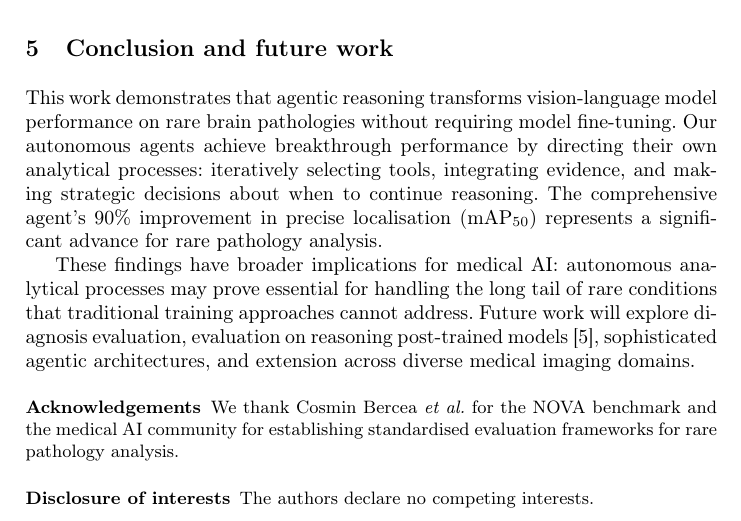
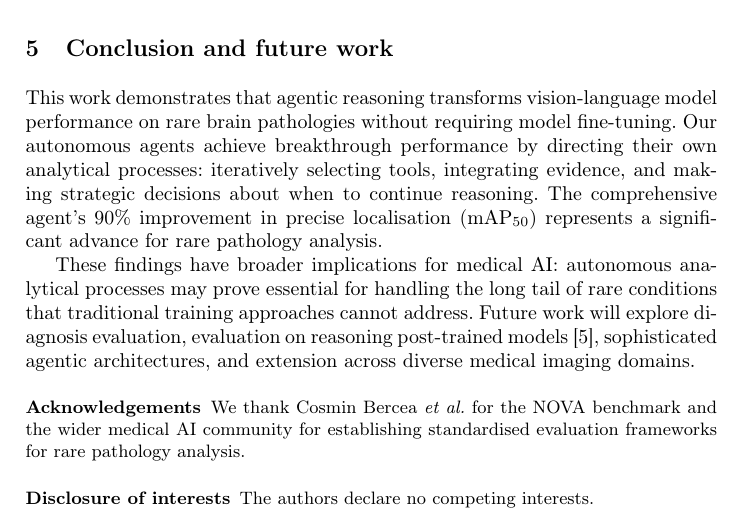
Before and after one commit to liamchalcroft/gaze, a LaTeX thesis (paper/main.tex): part of page 4 of 5, cut so that both start at the same text. Compiled offline with pdfLaTeX.

Commit message:
Update acknowledgements in main.tex to reflect broader community contributions
- Revised the acknowledgements section in `main.tex` to specify gratitude towards the wider medical AI community for their role in establishing standardized evaluation frameworks for rare pathology analysis.

```diff
--- a/paper/main.tex
+++ b/paper/main.tex
@@ -183,7 +183,7 @@ These findings have broader implications for medical AI: autonomous analytical p
 % =============================================================================
 \begin{credits}
 \subsubsection*{Acknowledgements}
-We thank Cosmin Bercea \textit{et al.} for the NOVA benchmark and the medical AI community for establishing standardised evaluation frameworks for rare pathology analysis.
+We thank Cosmin Bercea \textit{et al.} for the NOVA benchmark and the wider medical AI community for establishing standardised evaluation frameworks for rare pathology analysis.
 
 \subsubsection*{Disclosure of interests}
 The authors declare no competing interests.
```
